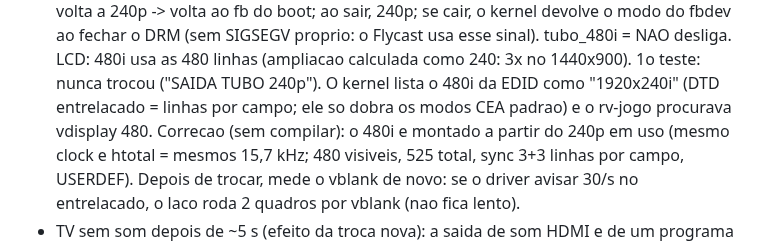
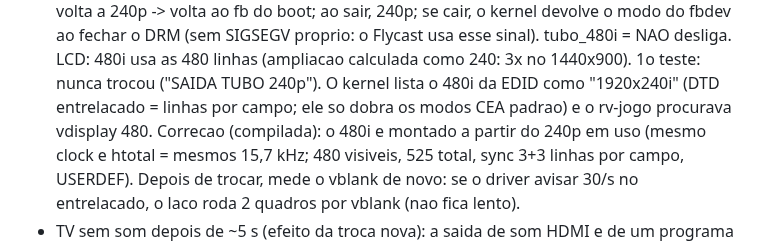
Before and after one commit to Kyllemn/PS2TVCRT, a Markdown page: retrovolt-pi/DESIGN.md, the part around the change. Rendered like a GitHub page.

Commit message:
R23: rv-jogo compilado com o 480i montado a partir do 240p
Co-Authored-By: Claude Opus 5.5 <noreply@anthropic.com>
Claude-Session: https://claude.ai/code/session_013oXuvB1yyyPjaNDGtAhqEA

```diff
--- a/retrovolt-pi/DESIGN.md
+++ b/retrovolt-pi/DESIGN.md
@@ -542,7 +542,7 @@ LOG do Neo Geo CD (R19, 2 discos, sem BIOS):
   LCD: 480i usa as 480 linhas (ampliacao calculada como 240: 3x no 1440x900).
   1o teste: nunca trocou ("SAIDA TUBO 240p"). O kernel lista o 480i da EDID como
   "1920x240i" (DTD entrelacado = linhas por campo; ele so dobra os modos CEA padrao) e o
-  rv-jogo procurava vdisplay 480. Correcao (sem compilar): o 480i e montado a partir do
+  rv-jogo procurava vdisplay 480. Correcao (compilada): o 480i e montado a partir do
   240p em uso (mesmo clock e htotal = mesmos 15,7 kHz; 480 visiveis, 525 total, sync
   3+3 linhas por campo, USERDEF). Depois de trocar, mede o vblank de novo: se o driver
   avisar 30/s no entrelacado, o laco roda 2 quadros por vblank (nao fica lento).
```
